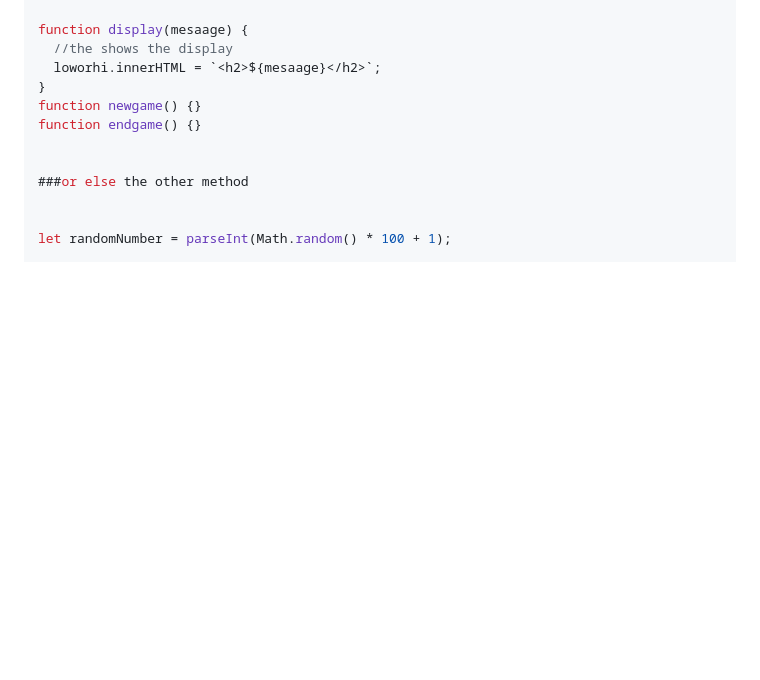
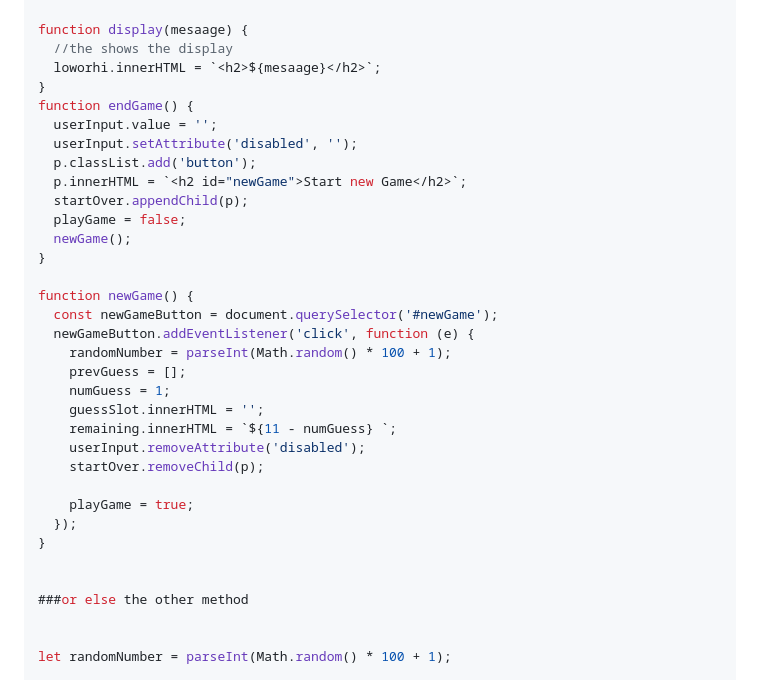
Before and after one commit to SMD111-git/javascript-journey, a Markdown page: projects/project.md, the part around the change. GitHub-like rendering; blank space fills up the shorter version.

```diff
--- a/projects/project.md
+++ b/projects/project.md
@@ -146,8 +146,30 @@ function display(mesaage) {
   //the shows the display
   loworhi.innerHTML = `<h2>${mesaage}</h2>`;
 }
-function newgame() {}
-function endgame() {}
+function endGame() {
+  userInput.value = '';
+  userInput.setAttribute('disabled', '');
+  p.classList.add('button');
+  p.innerHTML = `<h2 id="newGame">Start new Game</h2>`;
+  startOver.appendChild(p);
+  playGame = false;
+  newGame();
+}
+
+function newGame() {
+  const newGameButton = document.querySelector('#newGame');
+  newGameButton.addEventListener('click', function (e) {
+    randomNumber = parseInt(Math.random() * 100 + 1);
+    prevGuess = [];
+    numGuess = 1;
+    guessSlot.innerHTML = '';
+    remaining.innerHTML = `${11 - numGuess} `;
+    userInput.removeAttribute('disabled');
+    startOver.removeChild(p);
+
+    playGame = true;
+  });
+}
 
 
 ###or else the other method
```
